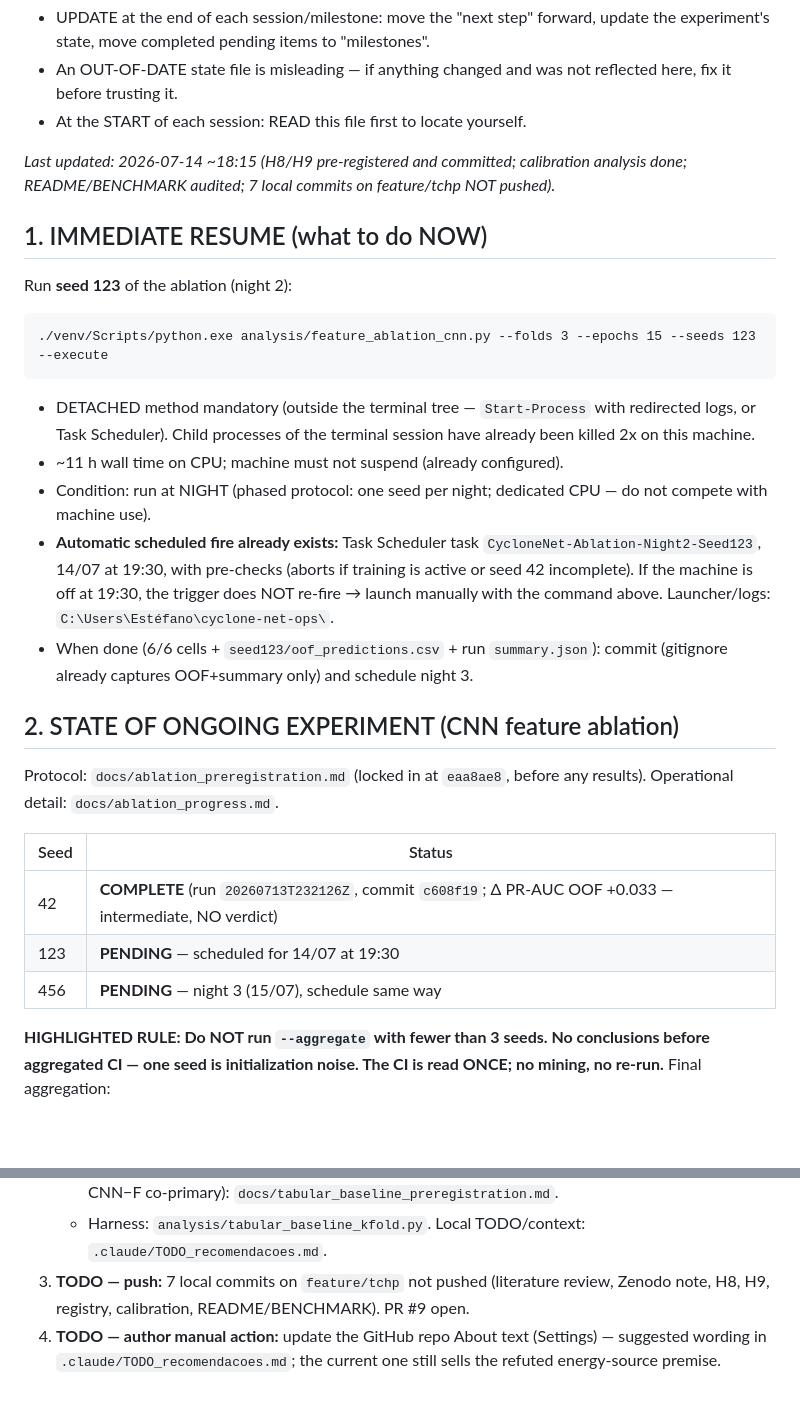
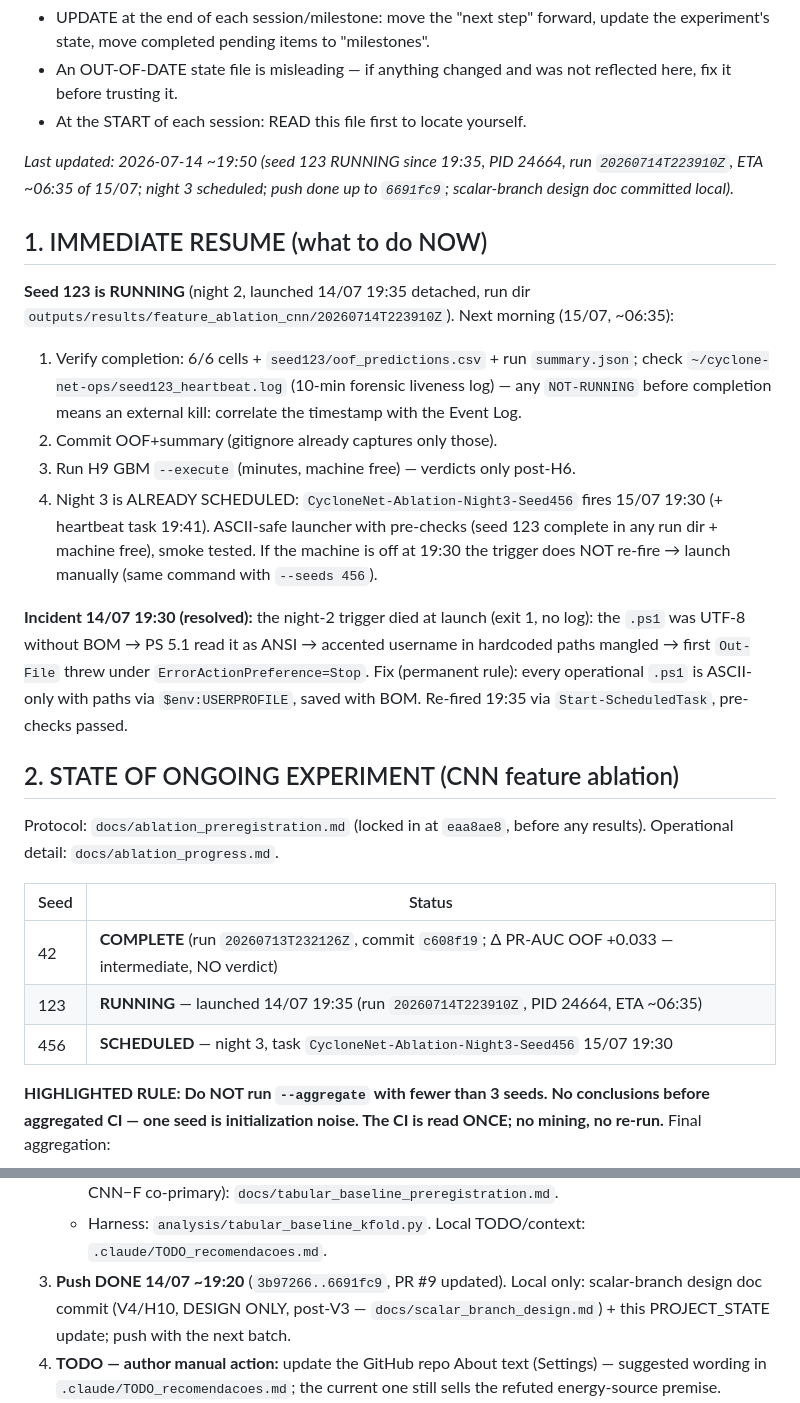
Before and after one commit to estefano-ferreira/cyclone-net, a Markdown page: docs/PROJECT_STATE.md, 2 parts joined by grey strips. GitHub-like rendering; blank space fills up the shorter version.

Commit message:
docs: PROJECT_STATE - seed 123 running (night 2), night 3 scheduled, launcher encoding incident documented

````diff
--- a/docs/PROJECT_STATE.md
+++ b/docs/PROJECT_STATE.md
@@ -11,32 +11,34 @@ Rules for maintaining this file:
   not reflected here, fix it before trusting it.
 - At the START of each session: READ this file first to locate yourself.
 
-_Last updated: 2026-07-14 ~18:15 (H8/H9 pre-registered and committed;
-calibration analysis done; README/BENCHMARK audited; 7 local commits on
-feature/tchp NOT pushed)._
+_Last updated: 2026-07-14 ~19:50 (seed 123 RUNNING since 19:35, PID
+24664, run `20260714T223910Z`, ETA ~06:35 of 15/07; night 3 scheduled;
+push done up to `6691fc9`; scalar-branch design doc committed local)._
 
 ## 1. IMMEDIATE RESUME (what to do NOW)
 
-Run **seed 123** of the ablation (night 2):
+**Seed 123 is RUNNING** (night 2, launched 14/07 19:35 detached, run dir
+`outputs/results/feature_ablation_cnn/20260714T223910Z`). Next morning
+(15/07, ~06:35):
 
-```
-./venv/Scripts/python.exe analysis/feature_ablation_cnn.py --folds 3 --epochs 15 --seeds 123 --execute
-```
+1. Verify completion: 6/6 cells + `seed123/oof_predictions.csv` + run
+   `summary.json`; check `~/cyclone-net-ops/seed123_heartbeat.log` (10-min
+   forensic liveness log) — any `NOT-RUNNING` before completion means an
+   external kill: correlate the timestamp with the Event Log.
+2. Commit OOF+summary (gitignore already captures only those).
+3. Run H9 GBM `--execute` (minutes, machine free) — verdicts only post-H6.
+4. Night 3 is ALREADY SCHEDULED: `CycloneNet-Ablation-Night3-Seed456`
+   fires 15/07 19:30 (+ heartbeat task 19:41). ASCII-safe launcher with
+   pre-checks (seed 123 complete in any run dir + machine free), smoke
+   tested. If the machine is off at 19:30 the trigger does NOT re-fire →
+   launch manually (same command with `--seeds 456`).
 
-- DETACHED method mandatory (outside the terminal tree — `Start-Process`
-  with redirected logs, or Task Scheduler). Child processes of the
-  terminal session have already been killed 2x on this machine.
-- ~11 h wall time on CPU; machine must not suspend (already configured).
-- Condition: run at NIGHT (phased protocol: one seed per night; dedicated
-  CPU — do not compete with machine use).
-- **Automatic scheduled fire already exists:** Task Scheduler task
-  `CycloneNet-Ablation-Night2-Seed123`, 14/07 at 19:30, with pre-checks
-  (aborts if training is active or seed 42 incomplete). If the machine is
-  off at 19:30, the trigger does NOT re-fire → launch manually with the
-  command above. Launcher/logs: `C:\Users\Estéfano\cyclone-net-ops\`.
-- When done (6/6 cells + `seed123/oof_predictions.csv` + run
-  `summary.json`): commit (gitignore already captures OOF+summary only)
-  and schedule night 3.
+**Incident 14/07 19:30 (resolved):** the night-2 trigger died at launch
+(exit 1, no log): the `.ps1` was UTF-8 without BOM → PS 5.1 read it as
+ANSI → accented username in hardcoded paths mangled → first `Out-File`
+threw under `ErrorActionPreference=Stop`. Fix (permanent rule): every
+operational `.ps1` is ASCII-only with paths via `$env:USERPROFILE`, saved
+with BOM. Re-fired 19:35 via `Start-ScheduledTask`, pre-checks passed.
 
 ## 2. STATE OF ONGOING EXPERIMENT (CNN feature ablation)
 
@@ -46,8 +48,8 @@ before any results). Operational detail: `docs/ablation_progress.md`.
 | Seed | Status |
 |---|---|
 | 42 | **COMPLETE** (run `20260713T232126Z`, commit `c608f19`; Δ PR-AUC OOF +0.033 — intermediate, NO verdict) |
-| 123 | **PENDING** — scheduled for 14/07 at 19:30 |
-| 456 | **PENDING** — night 3 (15/07), schedule same way |
+| 123 | **RUNNING** — launched 14/07 19:35 (run `20260714T223910Z`, PID 24664, ETA ~06:35) |
+| 456 | **SCHEDULED** — night 3, task `CycloneNet-Ablation-Night3-Seed456` 15/07 19:30 |
 
 **HIGHLIGHTED RULE: Do NOT run `--aggregate` with fewer than 3 seeds. No
 conclusions before aggregated CI — one seed is initialization noise. The
@@ -87,9 +89,10 @@ CI is read ONCE; no mining, no re-run.** Final aggregation:
      co-primary): `docs/tabular_baseline_preregistration.md`.
    - Harness: `analysis/tabular_baseline_kfold.py`. Local TODO/context:
      `.claude/TODO_recomendacoes.md`.
-3. **TODO — push:** 7 local commits on `feature/tchp` not pushed
-   (literature review, Zenodo note, H8, H9, registry, calibration,
-   README/BENCHMARK). PR #9 open.
+3. **Push DONE 14/07 ~19:20** (`3b97266..6691fc9`, PR #9 updated). Local
+   only: scalar-branch design doc commit (V4/H10, DESIGN ONLY, post-V3 —
+   `docs/scalar_branch_design.md`) + this PROJECT_STATE update; push with
+   the next batch.
 4. **TODO — author manual action:** update the GitHub repo About text
    (Settings) — suggested wording in `.claude/TODO_recomendacoes.md`; the
    current one still sells the refuted energy-source premise.
````
